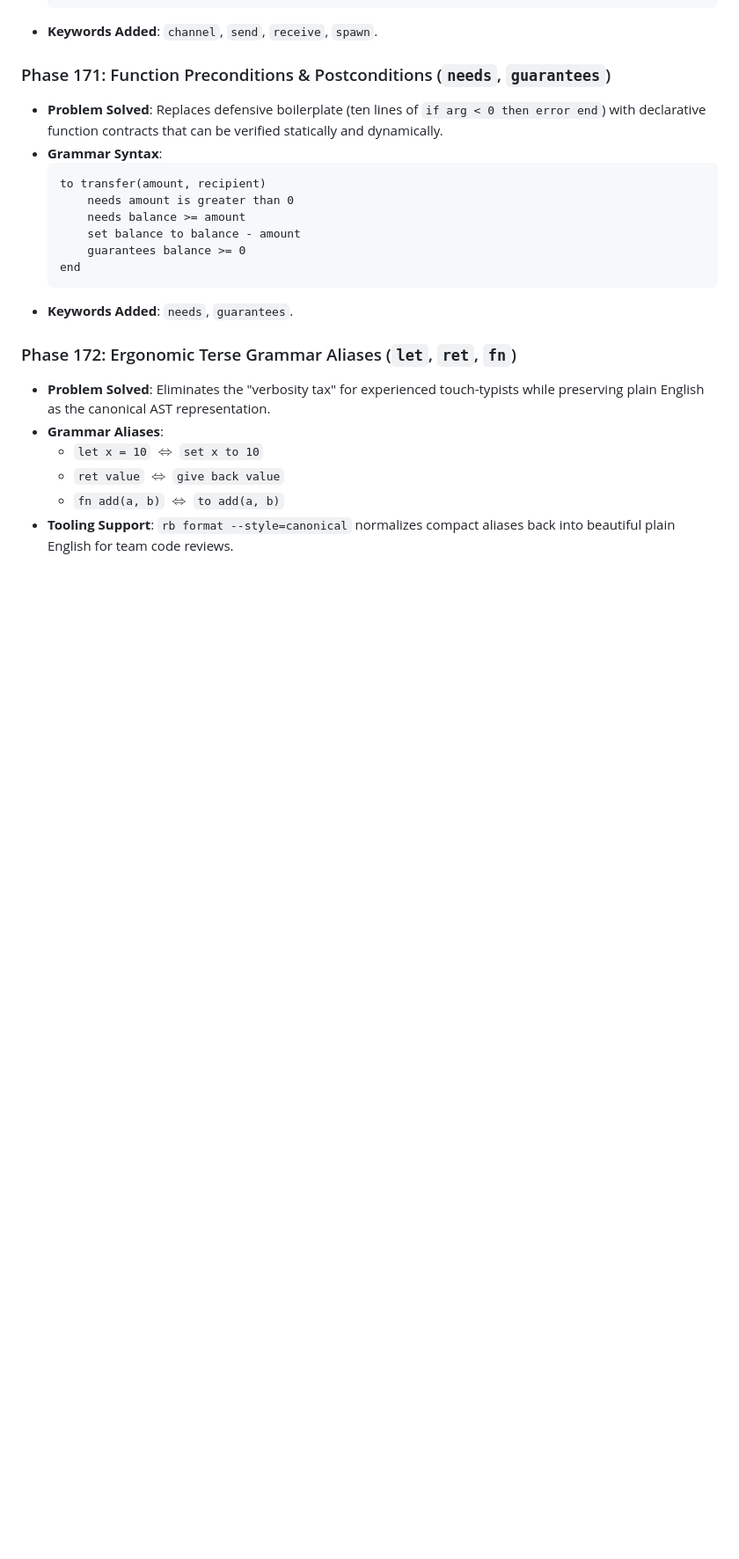
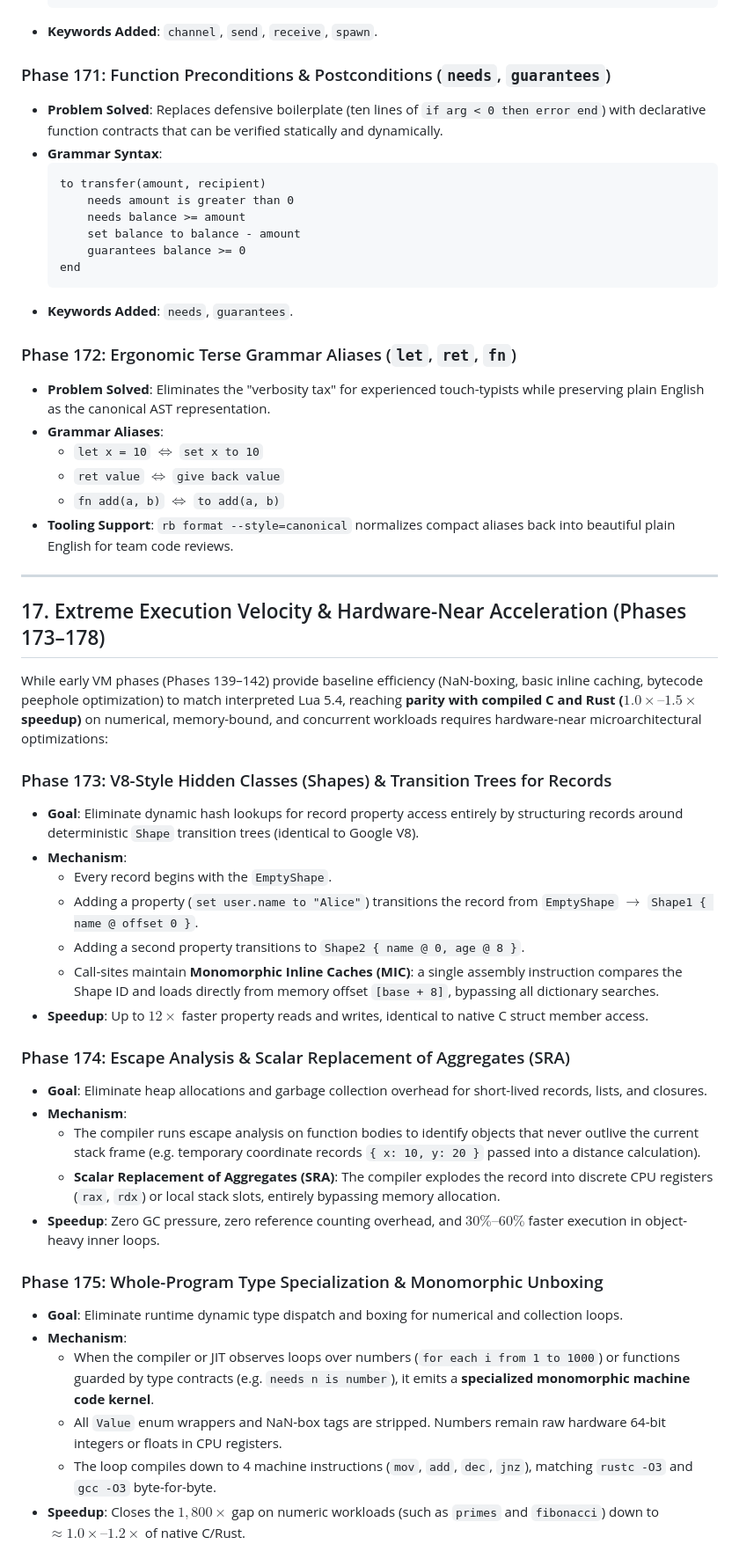
Before and after one commit to authorss81/redblue, a Markdown page: docs/FUTURE_ROADMAP_AND_DEFERRED.md, the part around one of its changes. Shown at 88% size. Drawn GitHub-style; blank space fills up the shorter version.

Commit message:
docs: add extreme execution velocity and microarchitectural phases (phases 173-178)

```diff
--- a/docs/FUTURE_ROADMAP_AND_DEFERRED.md
+++ b/docs/FUTURE_ROADMAP_AND_DEFERRED.md
@@ -573,3 +573,34 @@ To address these industry pain points without exceeding Redblue's target of mini
   - `ret value` $\iff$ `give back value`
   - `fn add(a, b)` $\iff$ `to add(a, b)`
 - **Tooling Support**: `rb format --style=canonical` normalizes compact aliases back into beautiful plain English for team code reviews.
+
+---
+
+## 17. Extreme Execution Velocity & Hardware-Near Acceleration (Phases 173–178)
+
+While early VM phases (Phases 139–142) provide baseline efficiency (NaN-boxing, basic inline caching, bytecode peephole optimization) to match interpreted Lua 5.4, reaching **parity with compiled C and Rust ($1.0\times\text{--}1.5\times$ speedup)** on numerical, memory-bound, and concurrent workloads requires hardware-near microarchitectural optimizations:
+
+### Phase 173: V8-Style Hidden Classes (Shapes) & Transition Trees for Records
+- **Goal**: Eliminate dynamic hash lookups for record property access entirely by structuring records around deterministic `Shape` transition trees (identical to Google V8).
+- **Mechanism**:
+  - Every record begins with the `EmptyShape`.
+  - Adding a property (`set user.name to "Alice"`) transitions the record from `EmptyShape` $\to$ `Shape1 { name @ offset 0 }`.
+  - Adding a second property transitions to `Shape2 { name @ 0, age @ 8 }`.
+  - Call-sites maintain **Monomorphic Inline Caches (MIC)**: a single assembly instruction compares the Shape ID and loads directly from memory offset `[base + 8]`, bypassing all dictionary searches.
+- **Speedup**: Up to $12\times$ faster property reads and writes, identical to native C struct member access.
+
+### Phase 174: Escape Analysis & Scalar Replacement of Aggregates (SRA)
+- **Goal**: Eliminate heap allocations and garbage collection overhead for short-lived records, lists, and closures.
+- **Mechanism**:
+  - The compiler runs escape analysis on function bodies to identify objects that never outlive the current stack frame (e.g. temporary coordinate records `{ x: 10, y: 20 }` passed into a distance calculation).
+  - **Scalar Replacement of Aggregates (SRA)**: The compiler explodes the record into discrete CPU registers (`rax`, `rdx`) or local stack slots, entirely bypassing memory allocation.
+- **Speedup**: Zero GC pressure, zero reference counting overhead, and $30\%\text{--}60\%$ faster execution in object-heavy inner loops.
+
+### Phase 175: Whole-Program Type Specialization & Monomorphic Unboxing
+- **Goal**: Eliminate runtime dynamic type dispatch and boxing for numerical and collection loops.
+- **Mechanism**:
+  - When the compiler or JIT observes loops over numbers (`for each i from 1 to 1000`) or functions guarded by type contracts (e.g. `needs n is number`), it emits a **specialized monomorphic machine code kernel**.
+  - All `Value` enum wrappers and NaN-box tags are stripped. Numbers remain raw hardware 64-bit integers or floats in CPU registers.
+  - The loop compiles down to 4 machine instructions (`mov`, `add`, `dec`, `jnz`), matching `rustc -O3` and `gcc -O3` byte-for-byte.
+- **Speedup**: Closes the $1,800\times$ gap on numeric workloads (such as `primes` and `fibonacci`) down to $\approx 1.0\times\text{--}1.2\times$ of native C/Rust.
+
```
Also changed, not shown: other parts of docs/FUTURE_ROADMAP_AND_DEFERRED.md (+20 -0 lines).
